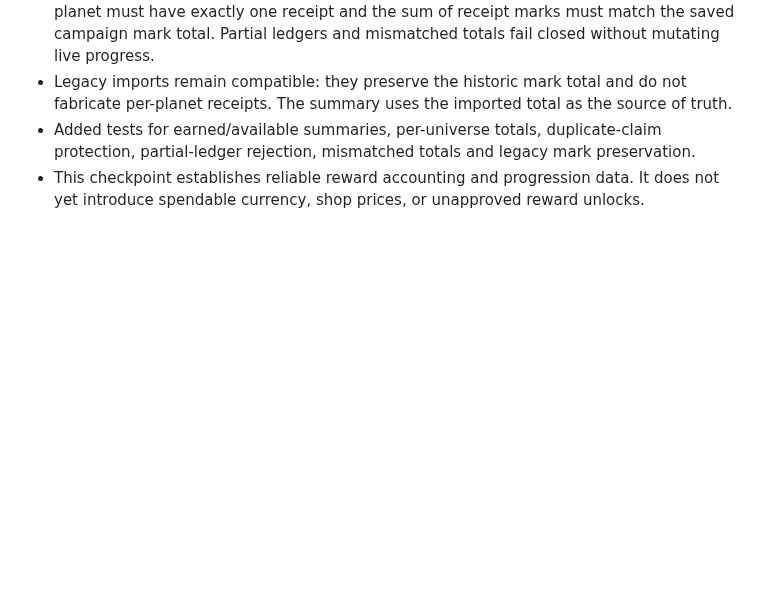
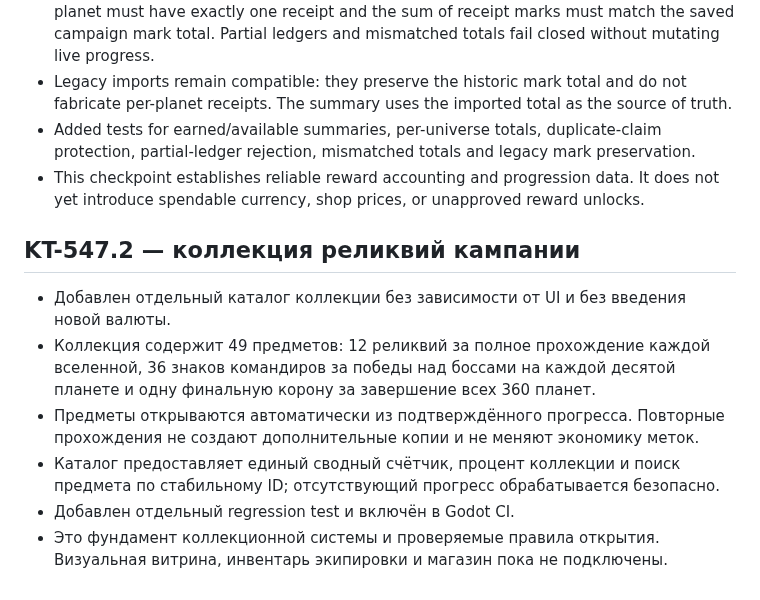
Before and after one commit to MaiklLX/Tetrios.LX, a Markdown page: godot/docs/KT-545_AUTHORED_CAMPAIGN_LAYOUTS.md, the part around the change. GitHub-like rendering; blank space fills up the shorter version.

Commit message:
docs(KT-547): document campaign collection milestones

```diff
--- a/godot/docs/KT-545_AUTHORED_CAMPAIGN_LAYOUTS.md
+++ b/godot/docs/KT-545_AUTHORED_CAMPAIGN_LAYOUTS.md
@@ -73,3 +73,12 @@ This slice proves the authored-layout runtime seam; it does not mean the full St
 - Legacy imports remain compatible: they preserve the historic mark total and do not fabricate per-planet receipts. The summary uses the imported total as the source of truth.
 - Added tests for earned/available summaries, per-universe totals, duplicate-claim protection, partial-ledger rejection, mismatched totals and legacy mark preservation.
 - This checkpoint establishes reliable reward accounting and progression data. It does not yet introduce spendable currency, shop prices, or unapproved reward unlocks.
+
+
+## KT-547.2 — коллекция реликвий кампании
+- Добавлен отдельный каталог коллекции без зависимости от UI и без введения новой валюты.
+- Коллекция содержит 49 предметов: 12 реликвий за полное прохождение каждой вселенной, 36 знаков командиров за победы над боссами на каждой десятой планете и одну финальную корону за завершение всех 360 планет.
+- Предметы открываются автоматически из подтверждённого прогресса. Повторные прохождения не создают дополнительные копии и не меняют экономику меток.
+- Каталог предоставляет единый сводный счётчик, процент коллекции и поиск предмета по стабильному ID; отсутствующий прогресс обрабатывается безопасно.
+- Добавлен отдельный regression test и включён в Godot CI.
+- Это фундамент коллекционной системы и проверяемые правила открытия. Визуальная витрина, инвентарь экипировки и магазин пока не подключены.
```
